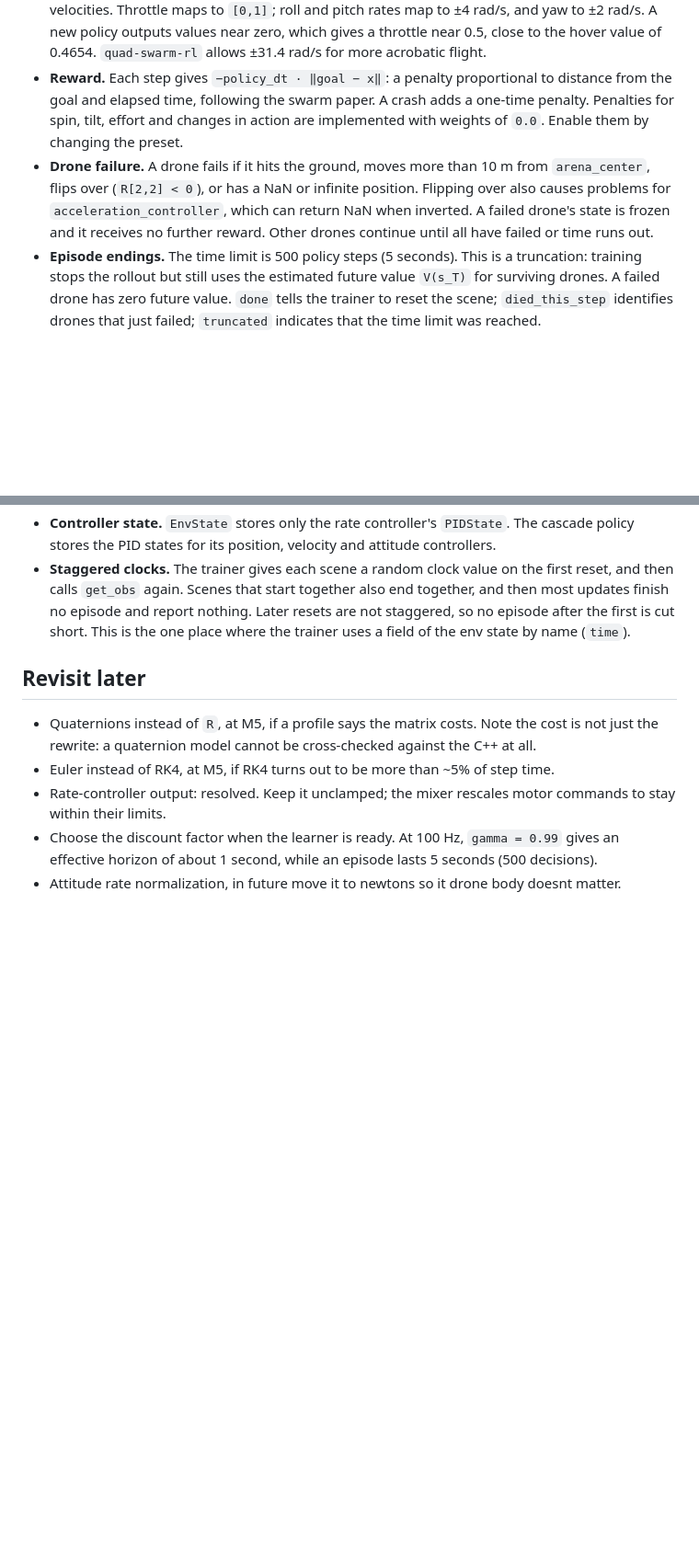
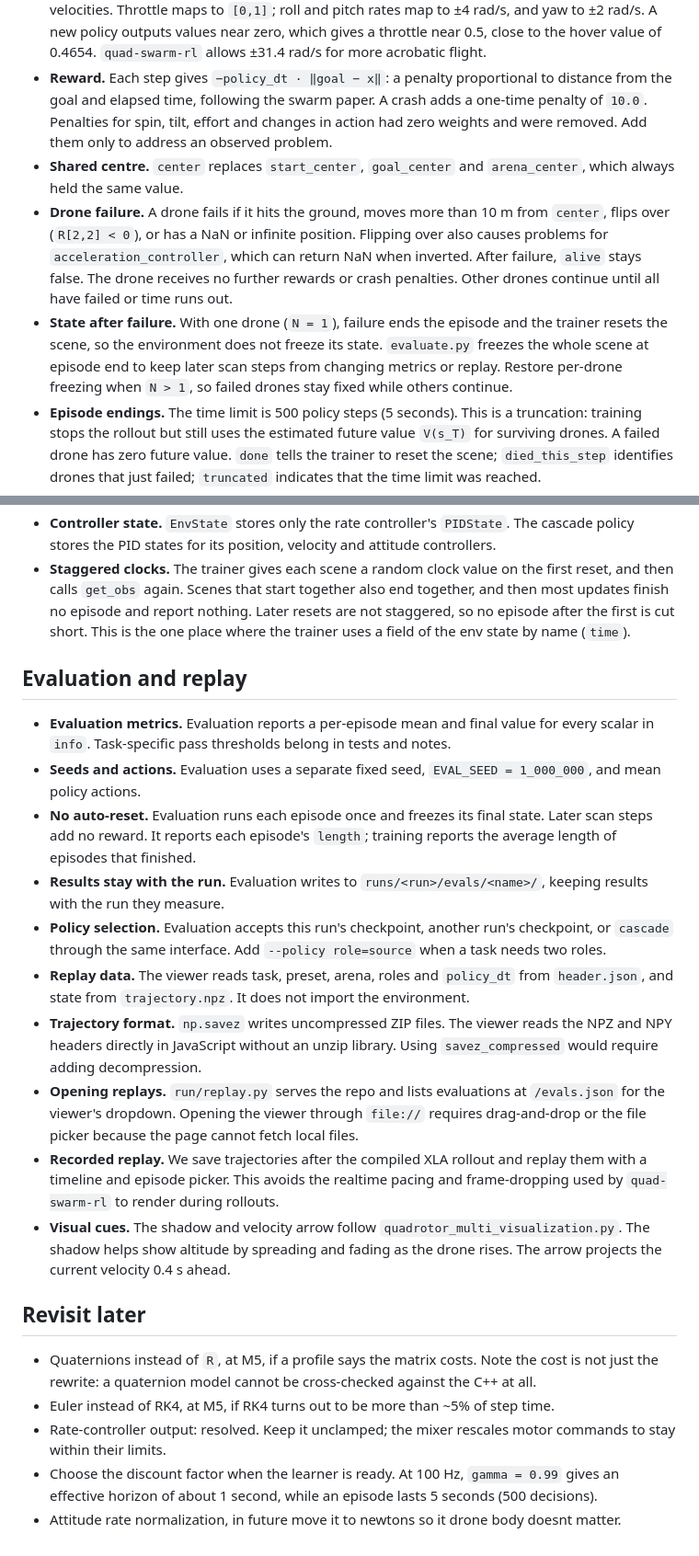
Before and after one commit to andyska09/drone-swarm-rl, a Markdown page: research/notes/choices.md, 2 parts joined by grey strips. Shown at 92% size. Rendered like a GitHub page; blank space fills up the shorter version.

Commit message:
some additional choices about the vizualization, probably not that important

```diff
--- a/research/notes/choices.md
+++ b/research/notes/choices.md
@@ -196,13 +196,22 @@ observations, actions and rewards. See [plan_t1t2.md](plan_t1t2.md) for details.
   `quad-swarm-rl` allows ±31.4 rad/s for more acrobatic flight.
 - **Reward.** Each step gives `−policy_dt · ‖goal − x‖`: a penalty proportional
   to distance from the goal and elapsed time, following the swarm paper. A crash
-  adds a one-time penalty. Penalties for spin, tilt, effort and changes in action
-  are implemented with weights of `0.0`. Enable them by changing the preset.
+  adds a one-time penalty of `10.0`. Penalties for spin, tilt, effort and changes
+  in action had zero weights and were removed. Add them only to address an
+  observed problem.
+- **Shared centre.** `center` replaces `start_center`, `goal_center` and
+  `arena_center`, which always held the same value.
 - **Drone failure.** A drone fails if it hits the ground, moves more than 10 m
-  from `arena_center`, flips over (`R[2,2] < 0`), or has a NaN or infinite position.
+  from `center`, flips over (`R[2,2] < 0`), or has a NaN or infinite position.
   Flipping over also causes problems for `acceleration_controller`, which can
-  return NaN when inverted. A failed drone's state is frozen and it receives no
-  further reward. Other drones continue until all have failed or time runs out.
+  return NaN when inverted. After failure, `alive` stays false. The drone receives
+  no further rewards or crash penalties. Other drones continue until all have
+  failed or time runs out.
+- **State after failure.** With one drone (`N = 1`), failure ends the episode and
+  the trainer resets the scene, so the environment does not freeze its state.
+  `evaluate.py` freezes the whole scene at episode end to keep later scan steps
+  from changing metrics or replay. Restore per-drone freezing when `N > 1`, so
+  failed drones stay fixed while others continue.
 - **Episode endings.** The time limit is 500 policy steps (5 seconds). This is
   a truncation: training stops the rollout but still uses the estimated future
   value `V(s_T)` for surviving drones. A failed drone has zero future value.
@@ -227,6 +236,39 @@ observations, actions and rewards. See [plan_t1t2.md](plan_t1t2.md) for details.
   resets are not staggered, so no episode after the first is cut short. This is
   the one place where the trainer uses a field of the env state by name (`time`).
 
+## Evaluation and replay
+
+- **Evaluation metrics.** Evaluation reports a per-episode mean and final value
+  for every scalar in `info`. Task-specific pass thresholds belong in tests and
+  notes.
+- **Seeds and actions.** Evaluation uses a separate fixed seed,
+  `EVAL_SEED = 1_000_000`, and mean policy actions.
+- **No auto-reset.** Evaluation runs each episode once and freezes its final
+  state. Later scan steps add no reward. It reports each episode's `length`;
+  training reports the average length of episodes that finished.
+- **Results stay with the run.** Evaluation writes to
+  `runs/<run>/evals/<name>/`, keeping results with the run they measure.
+- **Policy selection.** Evaluation accepts this run's checkpoint, another run's
+  checkpoint, or `cascade` through the same interface. Add `--policy role=source`
+  when a task needs two roles.
+- **Replay data.** The viewer reads task, preset, arena, roles and `policy_dt`
+  from `header.json`, and state from `trajectory.npz`. It does not import the
+  environment.
+- **Trajectory format.** `np.savez` writes uncompressed ZIP files. The viewer
+  reads the NPZ and NPY headers directly in JavaScript without an unzip library.
+  Using `savez_compressed` would require adding decompression.
+- **Opening replays.** `run/replay.py` serves the repo and lists evaluations at
+  `/evals.json` for the viewer's dropdown. Opening the viewer through `file://`
+  requires drag-and-drop or the file picker because the page cannot fetch local
+  files.
+- **Recorded replay.** We save trajectories after the compiled XLA rollout and
+  replay them with a timeline and episode picker. This avoids the realtime pacing
+  and frame-dropping used by `quad-swarm-rl` to render during rollouts.
+- **Visual cues.** The shadow and velocity arrow follow
+  `quadrotor_multi_visualization.py`. The shadow helps show altitude by spreading
+  and fading as the drone rises. The arrow projects the current velocity 0.4 s
+  ahead.
+
 ## Revisit later
 
 - Quaternions instead of `R`, at M5, if a profile says the matrix costs. Note the
```
